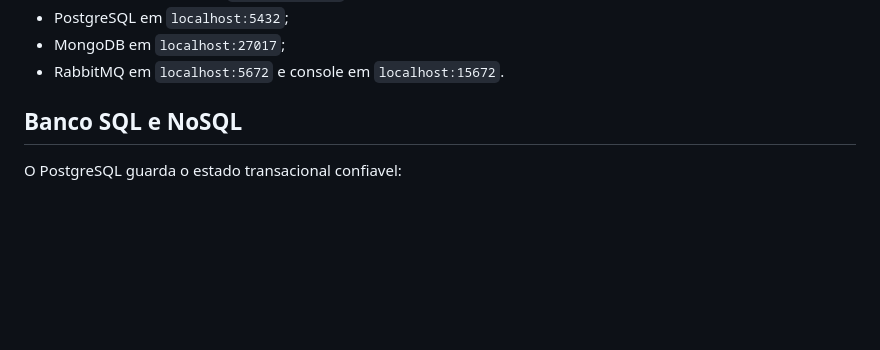
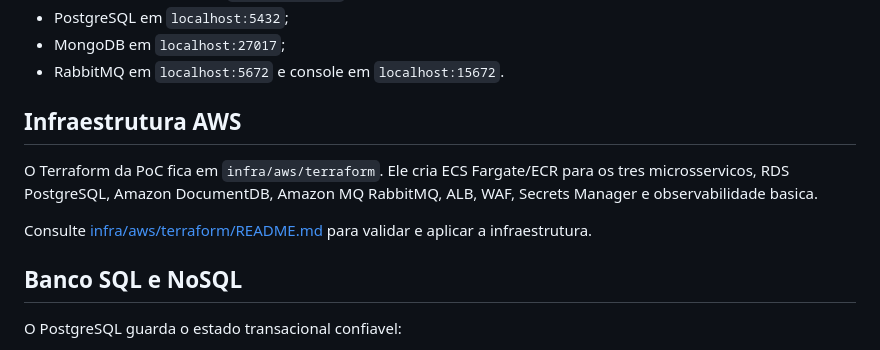
Before and after one commit to brdoliveira/poc-multiple-payment, a Markdown page: README.md, the part around the change. Drawn GitHub-style; blank space fills up the shorter version.

Commit message:
docs: document AWS payment architecture

```diff
--- a/README.md
+++ b/README.md
@@ -56,6 +56,15 @@ Servicos locais:
 - PostgreSQL em `localhost:5432`;
 - MongoDB em `localhost:27017`;
 - RabbitMQ em `localhost:5672` e console em `localhost:15672`.
+
+## Infraestrutura AWS
+
+O Terraform da PoC fica em `infra/aws/terraform`. Ele cria ECS Fargate/ECR para
+os tres microsservicos, RDS PostgreSQL, Amazon DocumentDB, Amazon MQ RabbitMQ,
+ALB, WAF, Secrets Manager e observabilidade basica.
+
+Consulte [infra/aws/terraform/README.md](infra/aws/terraform/README.md) para
+validar e aplicar a infraestrutura.
 
 ## Banco SQL e NoSQL
 
```
Also changed, not shown: docs/architecture.md (+9 -0 lines).
